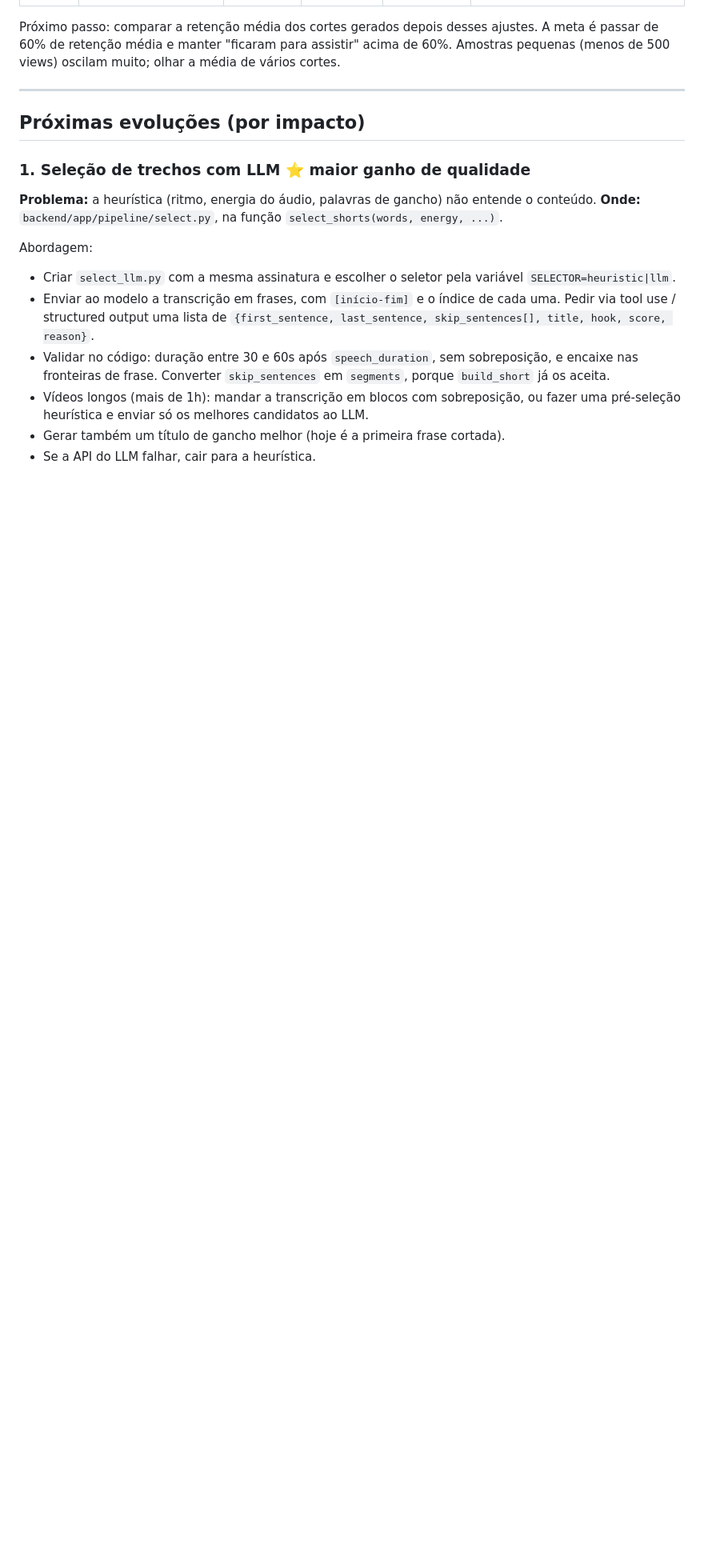
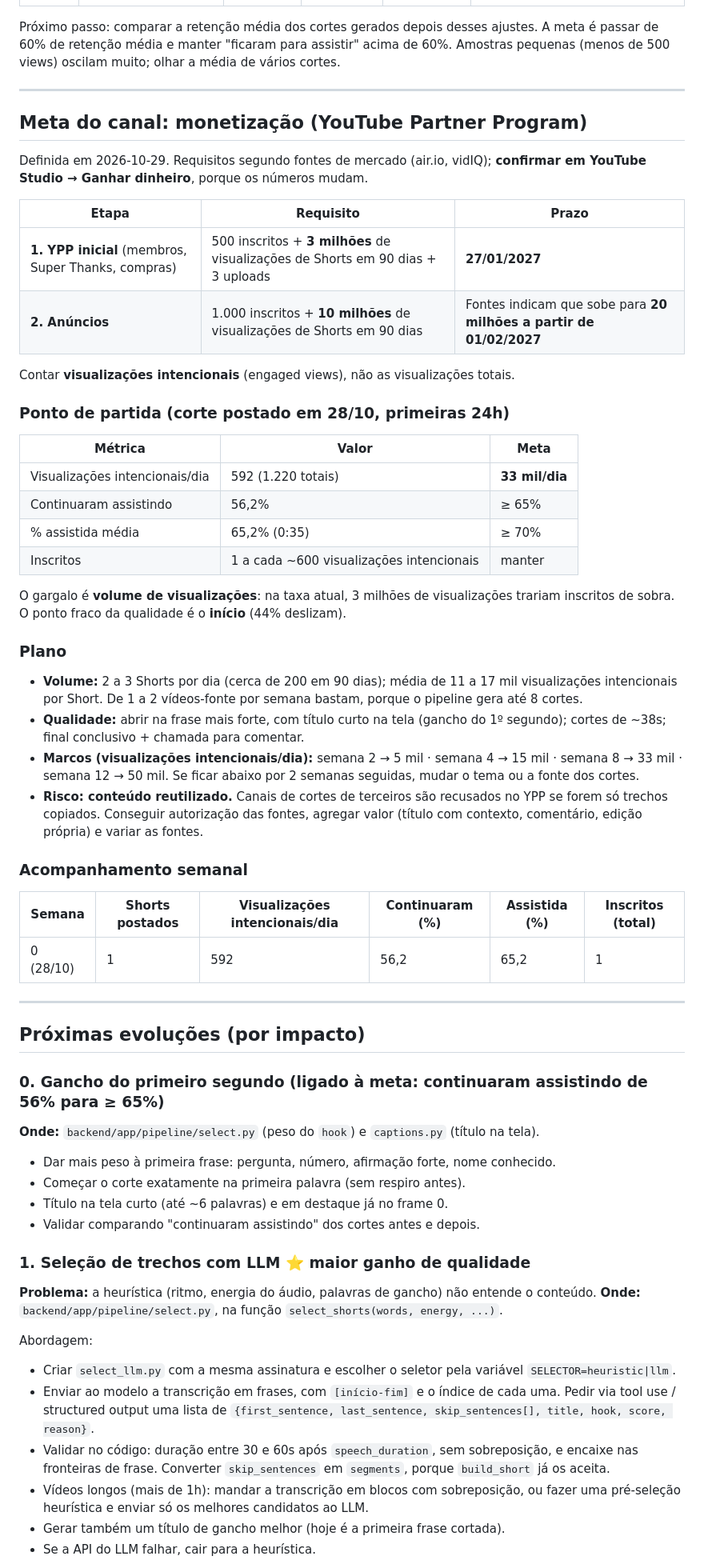
Before and after one commit to FSantosx/video-editor, a Markdown page: ROADMAP.md, the part around the change. Shown at 80% size. GitHub-like rendering; blank space fills up the shorter version.

Commit message:
ROADMAP: meta de monetização do canal e plano de 90 dias
Registra os requisitos do YouTube Partner Program (etapas de 3M e 10M
visualizações de Shorts), o ponto de partida das primeiras 24h do corte
de 28/10, o plano de volume e qualidade, os marcos semanais, o risco de
conteúdo reutilizado e uma tabela de acompanhamento. Acrescenta o item
"gancho do primeiro segundo" ao topo das evoluções.

Co-Authored-By: Claude Opus 5.5 <noreply@anthropic.com>
Claude-Session: https://claude.ai/code/session_01FMxL1xNxaMu3b5AaHoHTyC

```diff
--- a/ROADMAP.md
+++ b/ROADMAP.md
@@ -57,7 +57,60 @@ passar de 60% de retenção média e manter "ficaram para assistir" acima de 60%
 
 ---
 
+## Meta do canal: monetização (YouTube Partner Program)
+
+Definida em 2026-10-29. Requisitos segundo fontes de mercado (air.io, vidIQ); **confirmar em
+YouTube Studio → Ganhar dinheiro**, porque os números mudam.
+
+| Etapa | Requisito | Prazo |
+|---|---|---|
+| **1. YPP inicial** (membros, Super Thanks, compras) | 500 inscritos + **3 milhões** de visualizações de Shorts em 90 dias + 3 uploads | **27/01/2027** |
+| **2. Anúncios** | 1.000 inscritos + **10 milhões** de visualizações de Shorts em 90 dias | Fontes indicam que sobe para **20 milhões a partir de 01/02/2027** |
+
+Contar **visualizações intencionais** (engaged views), não as visualizações totais.
+
+### Ponto de partida (corte postado em 28/10, primeiras 24h)
+
+| Métrica | Valor | Meta |
+|---|---|---|
+| Visualizações intencionais/dia | 592 (1.220 totais) | **33 mil/dia** |
+| Continuaram assistindo | 56,2% | ≥ 65% |
+| % assistida média | 65,2% (0:35) | ≥ 70% |
+| Inscritos | 1 a cada ~600 visualizações intencionais | manter |
+
+O gargalo é **volume de visualizações**: na taxa atual, 3 milhões de visualizações trariam
+inscritos de sobra. O ponto fraco da qualidade é o **início** (44% deslizam).
+
+### Plano
+
+- **Volume:** 2 a 3 Shorts por dia (cerca de 200 em 90 dias); média de 11 a 17 mil visualizações
+  intencionais por Short. De 1 a 2 vídeos-fonte por semana bastam, porque o pipeline gera até 8 cortes.
+- **Qualidade:** abrir na frase mais forte, com título curto na tela (gancho do 1º segundo);
+  cortes de ~38s; final conclusivo + chamada para comentar.
+- **Marcos (visualizações intencionais/dia):** semana 2 → 5 mil · semana 4 → 15 mil ·
+  semana 8 → 33 mil · semana 12 → 50 mil. Se ficar abaixo por 2 semanas seguidas, mudar o
+  tema ou a fonte dos cortes.
+- **Risco: conteúdo reutilizado.** Canais de cortes de terceiros são recusados no YPP se forem
+  só trechos copiados. Conseguir autorização das fontes, agregar valor (título com contexto,
+  comentário, edição própria) e variar as fontes.
+
+### Acompanhamento semanal
+
+| Semana | Shorts postados | Visualizações intencionais/dia | Continuaram (%) | Assistida (%) | Inscritos (total) |
+|---|---|---|---|---|---|
+| 0 (28/10) | 1 | 592 | 56,2 | 65,2 | 1 |
+
+---
+
 ## Próximas evoluções (por impacto)
+
+### 0. Gancho do primeiro segundo (ligado à meta: continuaram assistindo de 56% para ≥ 65%)
+
+**Onde:** `backend/app/pipeline/select.py` (peso do `hook`) e `captions.py` (título na tela).
+- Dar mais peso à primeira frase: pergunta, número, afirmação forte, nome conhecido.
+- Começar o corte exatamente na primeira palavra (sem respiro antes).
+- Título na tela curto (até ~6 palavras) e em destaque já no frame 0.
+- Validar comparando "continuaram assistindo" dos cortes antes e depois.
 
 ### 1. Seleção de trechos com LLM ⭐ maior ganho de qualidade
 
```
